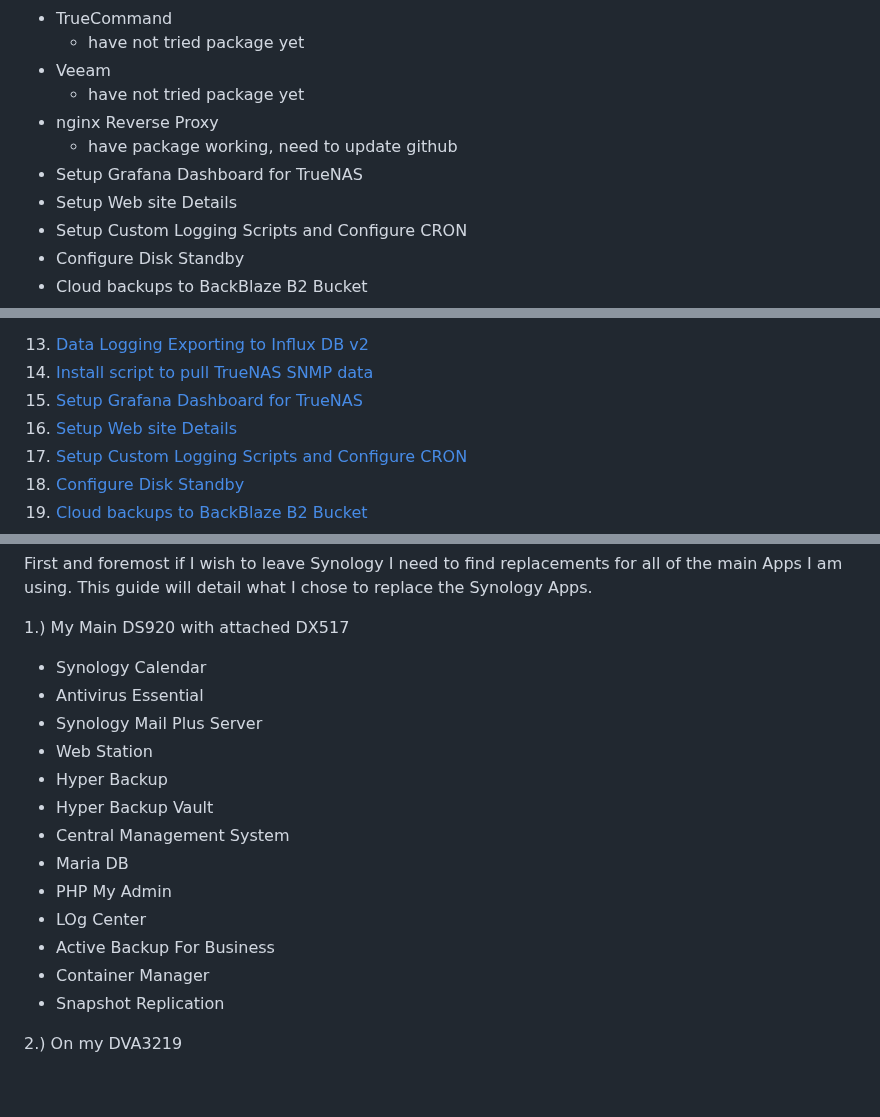
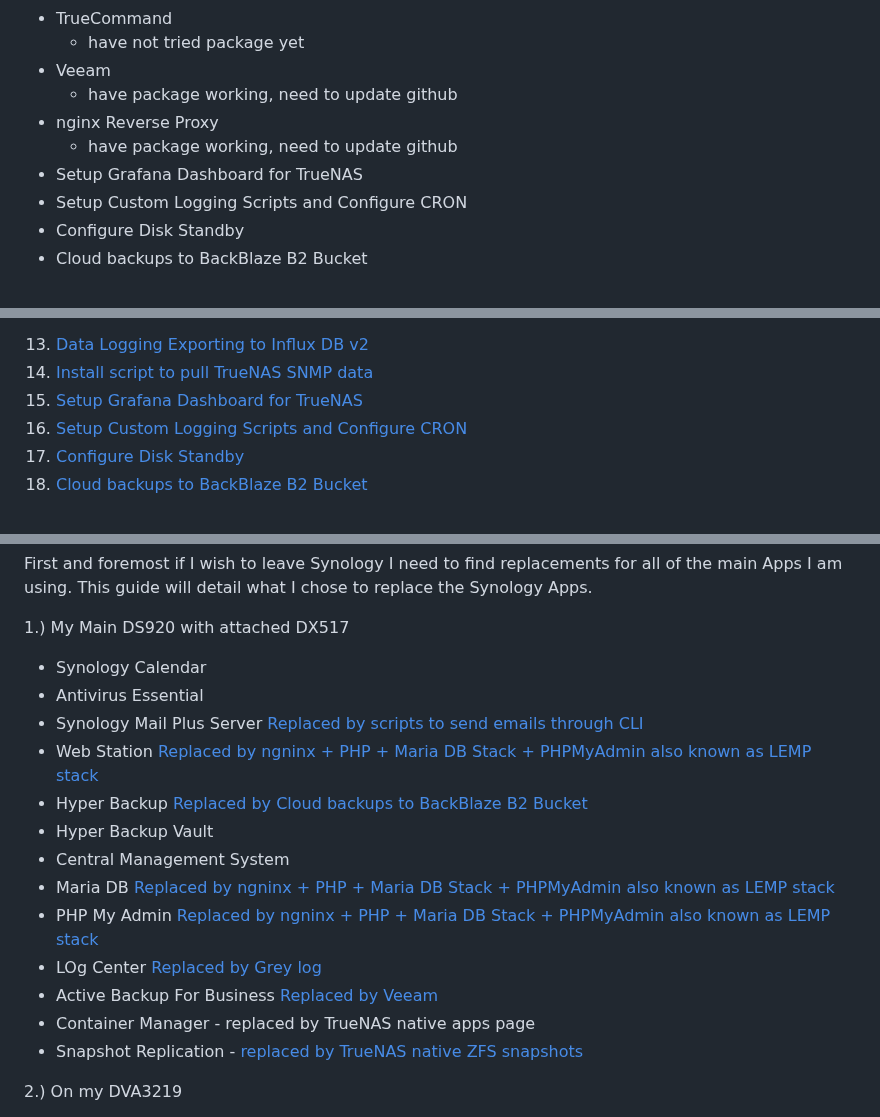
Before and after one commit to wallacebrf/Synology-to-TrueNAS, a Markdown page: README.md, 3 parts joined by grey strips. Rendered like a GitHub page; blank space fills up the shorter version.

```diff
--- a/README.md
+++ b/README.md
@@ -15,11 +15,10 @@ To-Do List:
 - TrueCommand
   - have not tried package yet
 - Veeam
-  - have not tried package yet
+  - have package working, need to update github
 - nginx Reverse Proxy
   - have package working, need to update github
 - Setup Grafana Dashboard for TrueNAS
-- Setup Web site Details
 - Setup Custom Logging Scripts and Configure CRON
 - Configure Disk Standby
 - Cloud backups to BackBlaze B2 Bucket
@@ -75,7 +74,6 @@ To-Do List:
 <li><a href="#Data_Logging_Exporting_to_Influx_DB_v2">Data Logging Exporting to Influx DB v2</a></li>
 <li><a href="#Install_script_to_pull_TrueNAS_SNMP_data">Install script to pull TrueNAS SNMP data</a></li>
 <li><a href="#Setup_Grafana_Dashboard_for_TrueNAS">Setup Grafana Dashboard for TrueNAS</a></li>
-<li><a href="#Setup_Web_site_Details">Setup Web site Details</a></li>
 <li><a href="#Setup_Custom_Logging_Scripts_and_Configure_CRON">Setup Custom Logging Scripts and Configure CRON</a></li>
 <li><a href="#Configure_Disk_Standby">Configure Disk Standby</a></li>
 <li><a href="#Cloud_backups_to_BackBlaze_B2_Bucket">Cloud backups to BackBlaze B2 Bucket</a></li>
@@ -114,17 +112,17 @@ First and foremost if I wish to leave Synology I need to find replacements for a
 1.) My Main DS920 with attached DX517
   - Synology Calendar
   - Antivirus Essential
-  - Synology Mail Plus Server
-  - Web Station
-  - Hyper Backup
+  - Synology Mail Plus Server  <a href="https://github.com/wallacebrf/Synology-to-TrueNAS/tree/main?tab=readme-ov-file#Configiure_email_sending_from_CLI">Replaced by scripts to send emails through CLI</a>
+  - Web Station <a href="https://github.com/wallacebrf/Synology-to-TrueNAS/tree/main?tab=readme-ov-file#ngninx_PHP_Maria_DB_Stack">Replaced by ngninx + PHP + Maria DB Stack + PHPMyAdmin also known as LEMP stack</a>
+  - Hyper Backup <a href="https://github.com/wallacebrf/Synology-to-TrueNAS/tree/main?tab=readme-ov-file#Cloud_backups_to_BackBlaze_B2_Bucket">Replaced by Cloud backups to BackBlaze B2 Bucket</a>
   - Hyper Backup Vault
   - Central Management System
-  - Maria DB
-  - PHP My Admin
-  - LOg Center
-  - Active Backup For Business
-  - Container Manager
-  - Snapshot Replication
+  - Maria DB <a href="https://github.com/wallacebrf/Synology-to-TrueNAS/tree/main?tab=readme-ov-file#ngninx_PHP_Maria_DB_Stack">Replaced by ngninx + PHP + Maria DB Stack + PHPMyAdmin also known as LEMP stack</a>
+  - PHP My Admin <a href="https://github.com/wallacebrf/Synology-to-TrueNAS/tree/main?tab=readme-ov-file#ngninx_PHP_Maria_DB_Stack">Replaced by ngninx + PHP + Maria DB Stack + PHPMyAdmin also known as LEMP stack</a>
+  - LOg Center <a href="https://github.com/wallacebrf/Synology-to-TrueNAS/tree/main?tab=readme-ov-file#Grey_log">Replaced by Grey log</a>
+  - Active Backup For Business <a href="https://github.com/wallacebrf/Synology-to-TrueNAS/tree/main?tab=readme-ov-file#Veeam">Replaced by Veeam</a>
+  - Container Manager - replaced by TrueNAS native apps page
+  - Snapshot Replication - <a href="https://github.com/wallacebrf/Synology-to-TrueNAS/tree/main?tab=readme-ov-file#Create_snapshots">replaced by TrueNAS native ZFS snapshots</a>
 
 2.) On my DVA3219
   - Antivirus Essential
```
